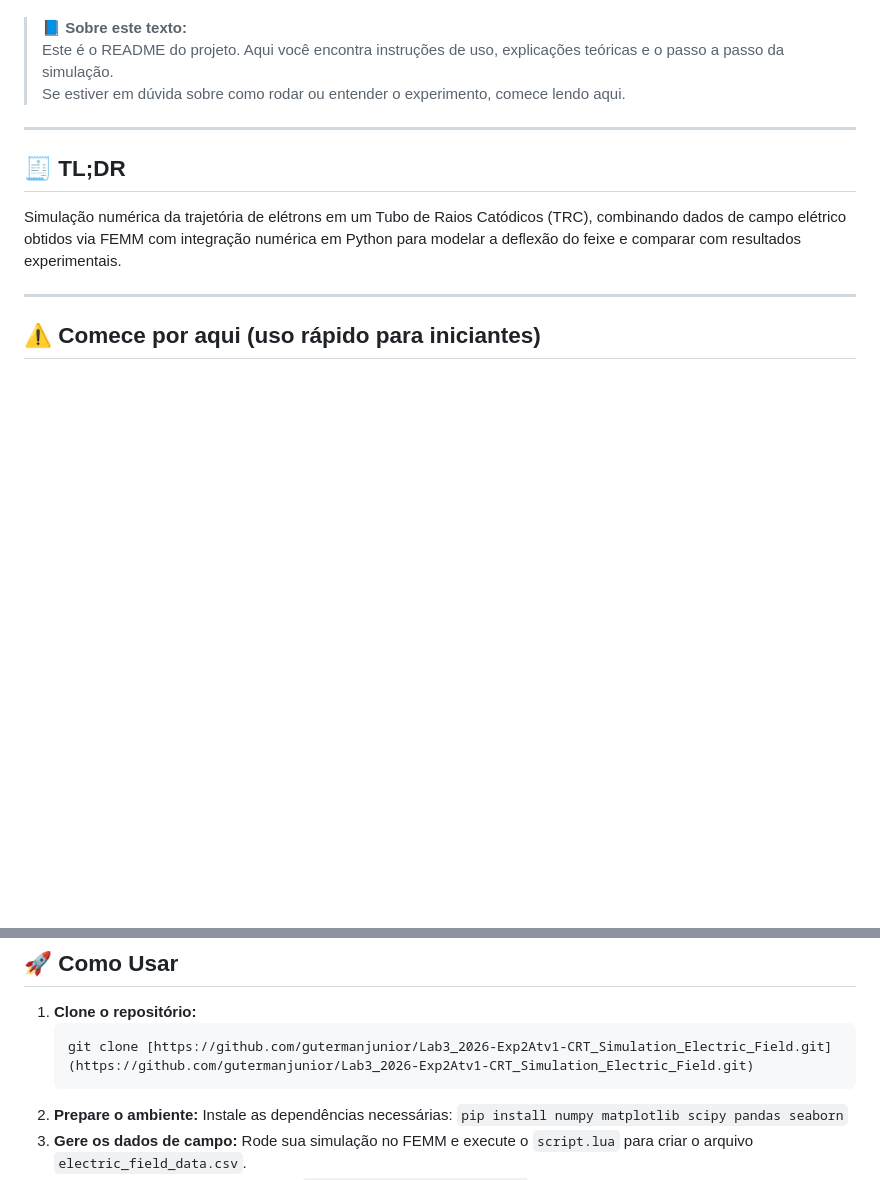
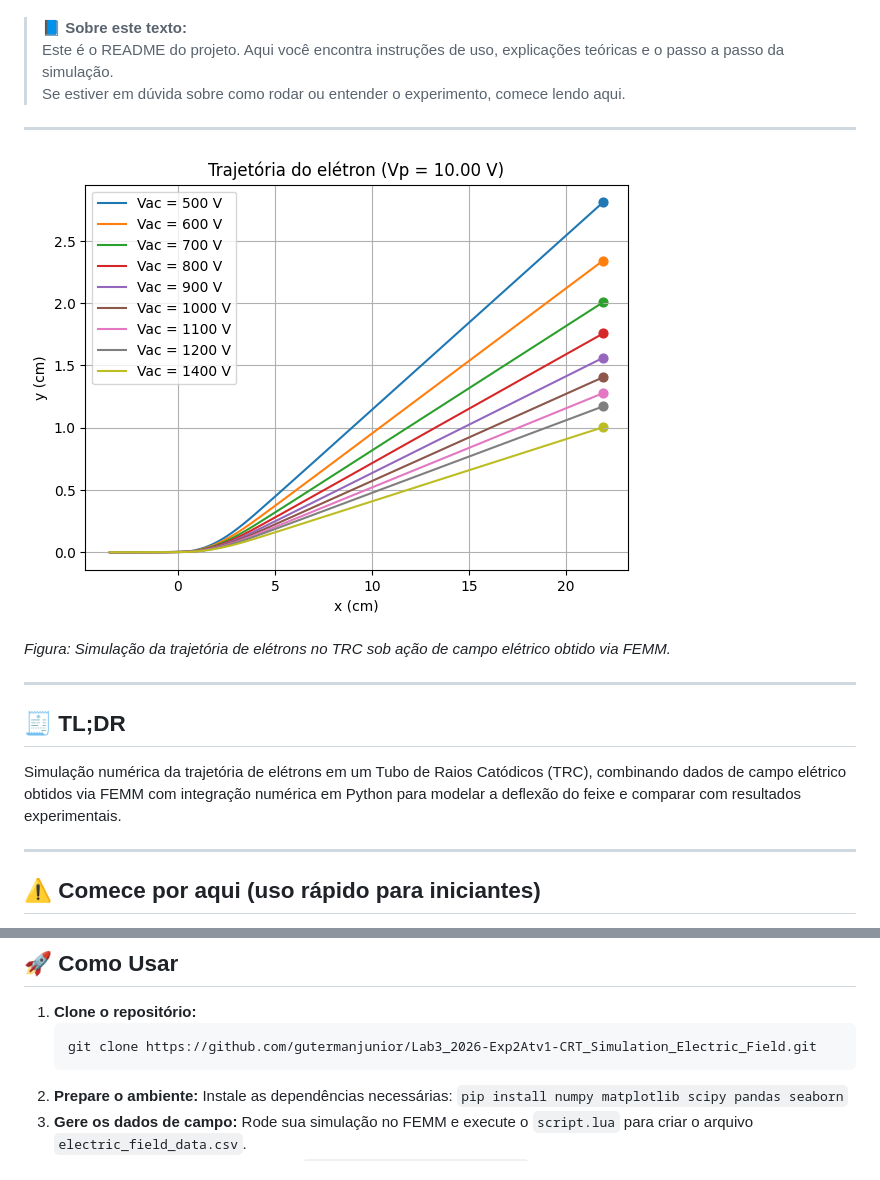
Before and after one commit to gutermanjunior/Lab3_2026-Exp2Atv1-CRT_Simulation_Electric_Field, a Markdown page: README.md, 2 parts joined by grey strips. Rendered like a GitHub page; blank space fills up the shorter version.

Commit message:
docs(readme): add hero image and improve visual presentation

````diff
--- a/README.md
+++ b/README.md
@@ -17,6 +17,12 @@
 > 📘 **Sobre este texto:**
 > Este é o README do projeto. Aqui você encontra instruções de uso, explicações teóricas e o passo a passo da simulação.
 > Se estiver em dúvida sobre como rodar ou entender o experimento, comece lendo aqui.
+
+---
+
+![Simulação TRC](figures/bc61f789391ba2fa51f854d83fd9f6ab0ac4b0bb.png)
+
+*Figura: Simulação da trajetória de elétrons no TRC sob ação de campo elétrico obtido via FEMM.*
 
 ---
 
@@ -180,7 +186,7 @@ Caso ocorra algum problema de carregamento ou compatibilidade, utilize a versão
 
 1.  **Clone o repositório:**
     ```bash
-    git clone [https://github.com/gutermanjunior/Lab3_2026-Exp2Atv1-CRT_Simulation_Electric_Field.git](https://github.com/gutermanjunior/Lab3_2026-Exp2Atv1-CRT_Simulation_Electric_Field.git)
+    git clone https://github.com/gutermanjunior/Lab3_2026-Exp2Atv1-CRT_Simulation_Electric_Field.git
     ```
 2.  **Prepare o ambiente:**
     Instale as dependências necessárias:
````
